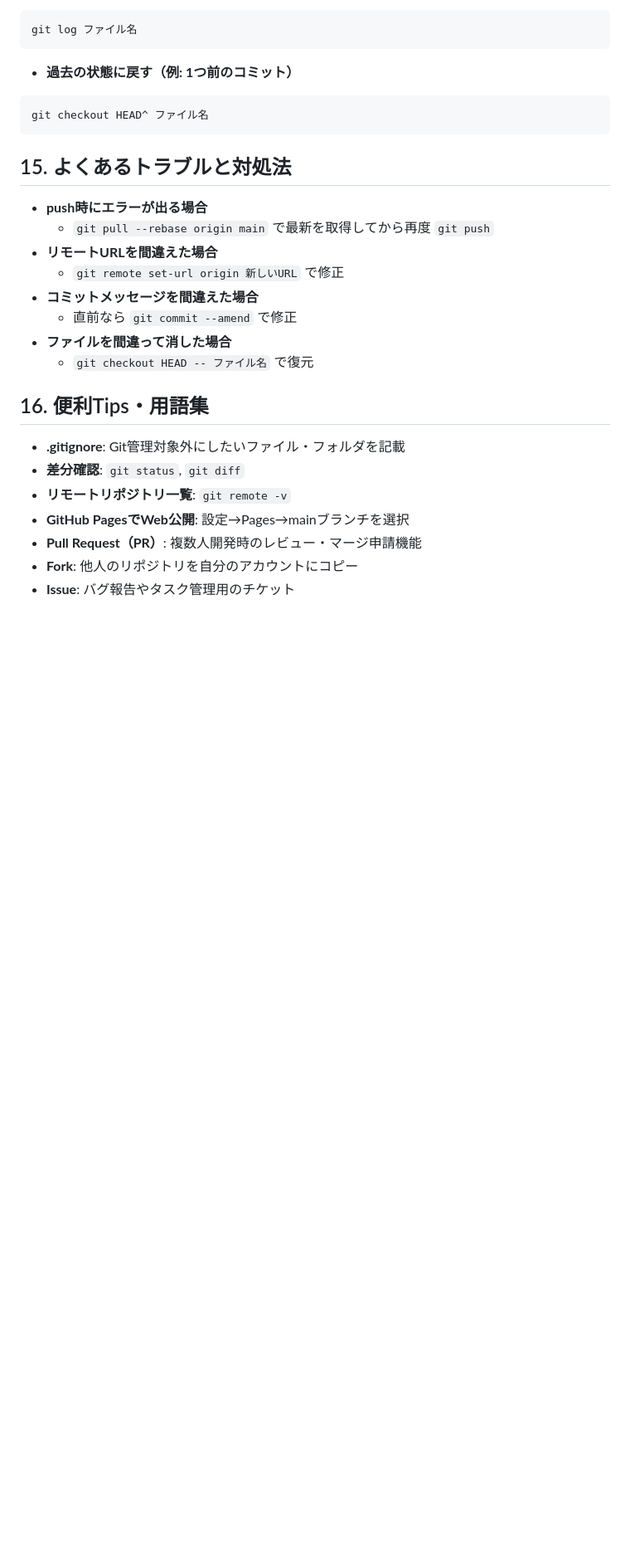
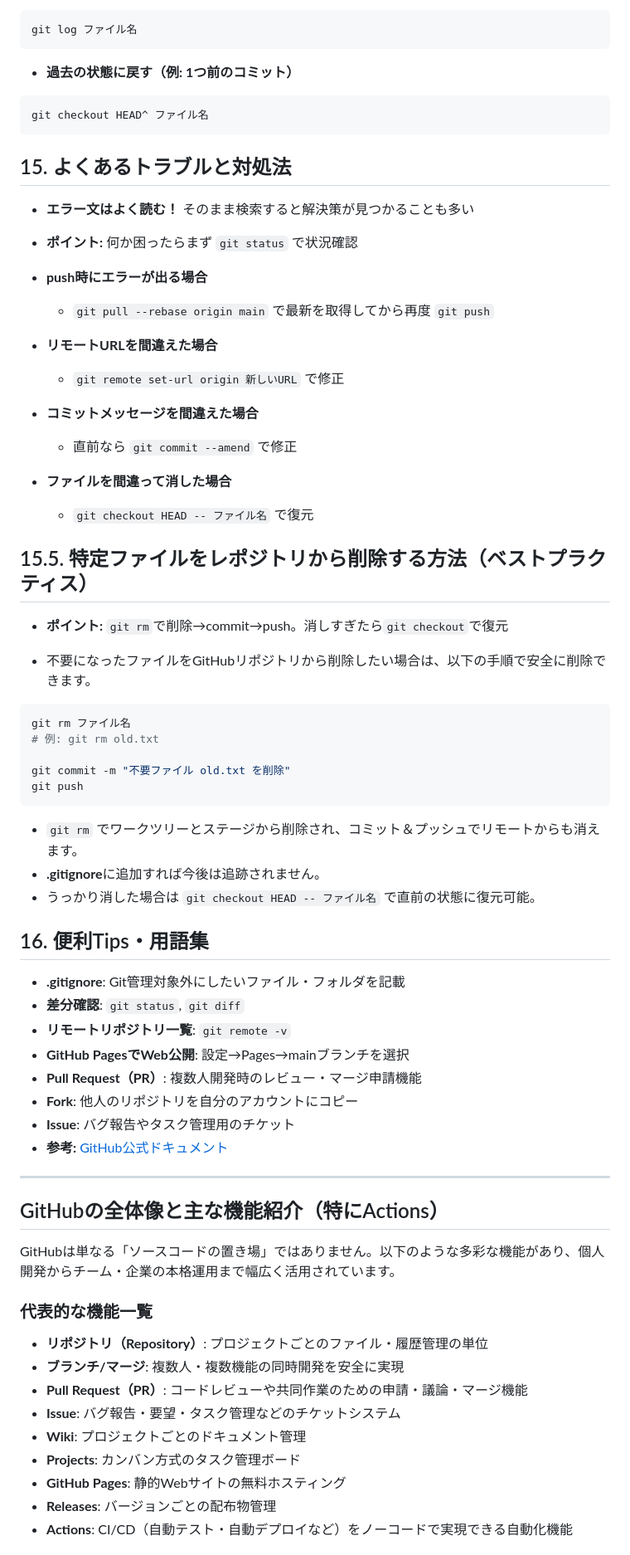
Before and after one commit to izag8216/taskmanager, a Markdown page: manual.md, the part around one of its changes. Shown at 83% size. GitHub-like rendering; blank space fills up the shorter version.

````diff
--- a/manual.md
+++ b/manual.md
@@ -141,6 +167,9 @@ git checkout HEAD^ ファイル名
 ```
 
 ## 15. よくあるトラブルと対処法
+- **エラー文はよく読む！** そのまま検索すると解決策が見つかることも多い
+- **ポイント:** 何か困ったらまず `git status` で状況確認
+
 - **push時にエラーが出る場合**
   - `git pull --rebase origin main` で最新を取得してから再度 `git push`
 - **リモートURLを間違えた場合**
@@ -150,6 +179,22 @@ git checkout HEAD^ ファイル名
 - **ファイルを間違って消した場合**
   - `git checkout HEAD -- ファイル名` で復元
 
+## 15.5. 特定ファイルをレポジトリから削除する方法（ベストプラクティス）
+- **ポイント:** `git rm`で削除→commit→push。消しすぎたら`git checkout`で復元
+
+- 不要になったファイルをGitHubリポジトリから削除したい場合は、以下の手順で安全に削除できます。
+
+```zsh
+git rm ファイル名
+# 例: git rm old.txt
+
+git commit -m "不要ファイル old.txt を削除"
+git push
+```
+- `git rm` でワークツリーとステージから削除され、コミット＆プッシュでリモートからも消えます。
+- **.gitignore**に追加すれば今後は追跡されません。
+- うっかり消した場合は `git checkout HEAD -- ファイル名` で直前の状態に復元可能。
+
 ## 16. 便利Tips・用語集
 - **.gitignore**: Git管理対象外にしたいファイル・フォルダを記載
 - **差分確認**: `git status`, `git diff`
@@ -158,3 +203,22 @@ git checkout HEAD^ ファイル名
 - **Pull Request（PR）**: 複数人開発時のレビュー・マージ申請機能
 - **Fork**: 他人のリポジトリを自分のアカウントにコピー
 - **Issue**: バグ報告やタスク管理用のチケット
+- **参考:** [GitHub公式ドキュメント](https://docs.github.com/ja)
+
+---
+
+## GitHubの全体像と主な機能紹介（特にActions）
+
+GitHubは単なる「ソースコードの置き場」ではありません。以下のような多彩な機能があり、個人開発からチーム・企業の本格運用まで幅広く活用されています。
+
+### 代表的な機能一覧
+- **リポジトリ（Repository）**: プロジェクトごとのファイル・履歴管理の単位
+- **ブランチ/マージ**: 複数人・複数機能の同時開発を安全に実現
+- **Pull Request（PR）**: コードレビューや共同作業のための申請・議論・マージ機能
+- **Issue**: バグ報告・要望・タスク管理などのチケットシステム
+- **Wiki**: プロジェクトごとのドキュメント管理
+- **Projects**: カンバン方式のタスク管理ボード
+- **GitHub Pages**: 静的Webサイトの無料ホスティング
+- **Releases**: バージョンごとの配布物管理
+- **Actions**: CI/CD（自動テスト・自動デプロイなど）をノーコードで実現できる自動化機能
+
````
Also changed, not shown: other parts of manual.md (+58 -0 lines).
